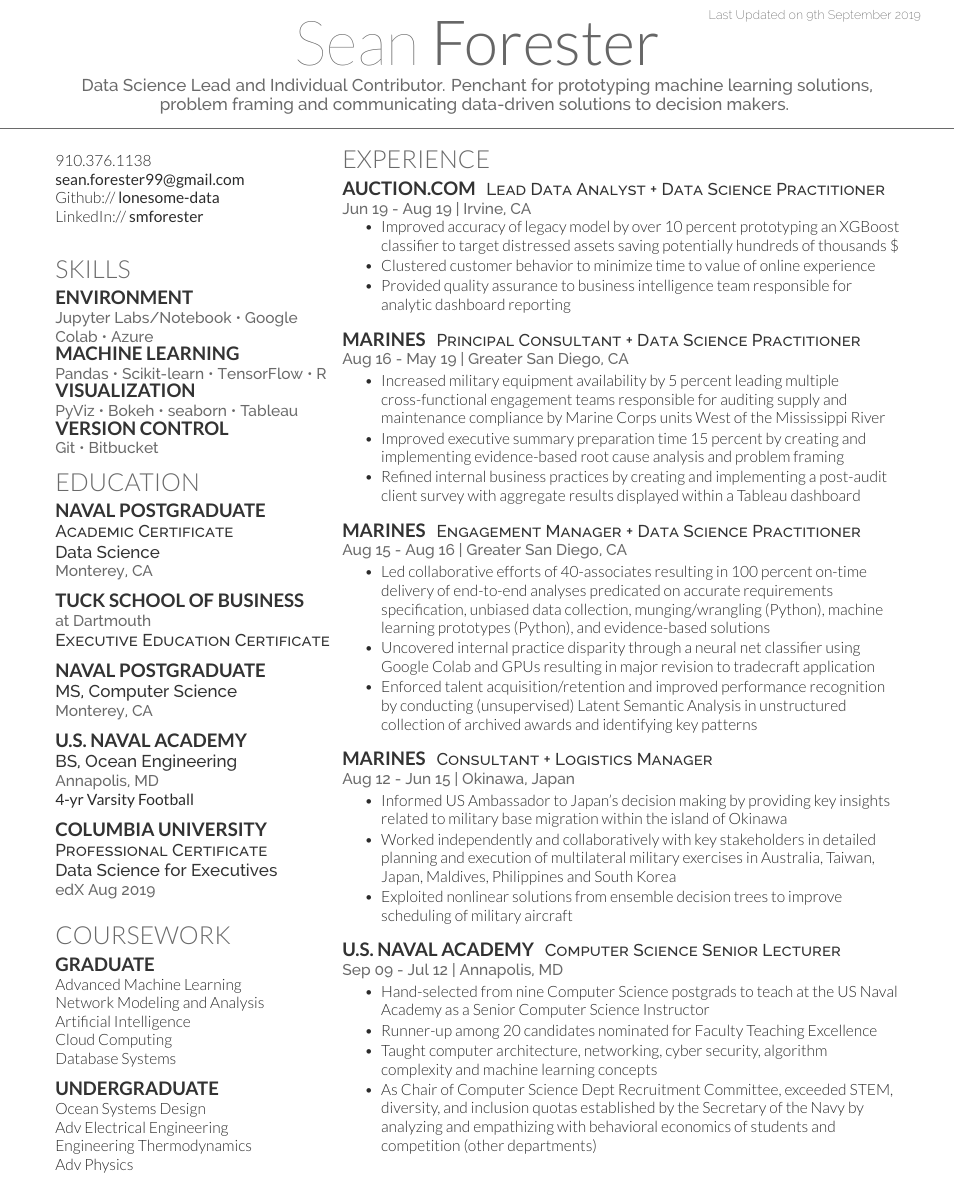
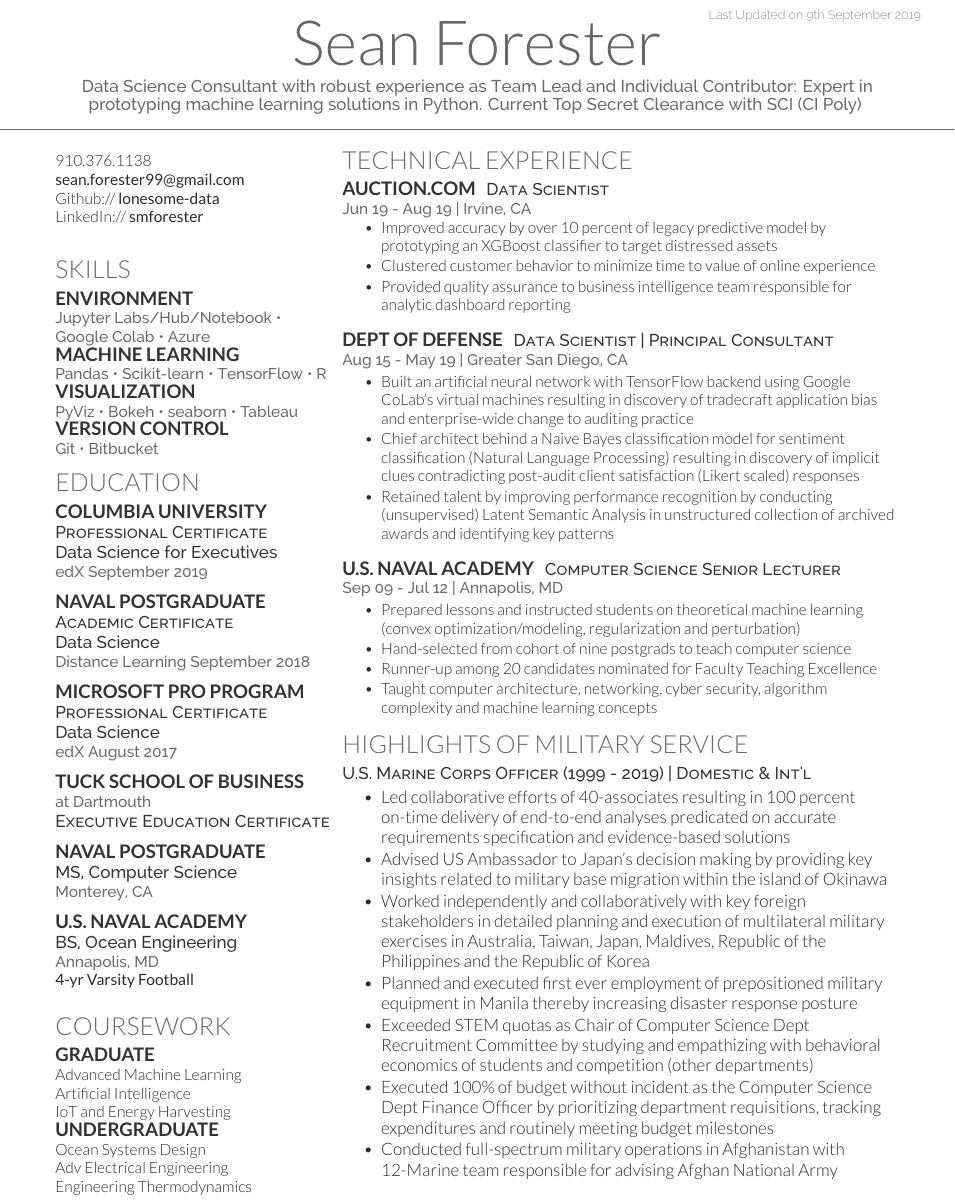
Before and after one commit to lonesome-data/Data_Science_Resume, a LaTeX CV (Forester-Resume.tex, which reads Forester-Resume.cls): part of the page before the commit and part of page 1 of 2 after it, cut so that both start at the same text. Compiled offline with XeLaTeX.

Commit message:
Updated include changes to auction.com position

```diff
--- a/Forester-Resume.cls
+++ b/Forester-Resume.cls
@@ -42,7 +42,7 @@ Last Updated on \today
 \newcommand{\namesection}[3]{
 \centering{
 \fontsize{40pt}{60pt}
-\fontspec[Path = fonts/lato/]{Lato-Hai}\selectfont #1
+\fontspec[Path = fonts/lato/]{Lato-Lig}\selectfont #1
 \fontspec[Path = fonts/lato/]{Lato-Lig}\selectfont #2
 } \\[5pt]
 \centering{
--- a/Forester-Resume.tex
+++ b/Forester-Resume.tex
@@ -64,7 +64,7 @@
 
 \namesection{Sean}{Forester}
 {
-Data Science Lead and Individual Contributor. Penchant for prototyping machine learning solutions, problem framing and communicating data-driven solutions to decision makers. %built through hands-on experience after earning M.S. in Computer Science. %Available in September.
+Data Science Consultant with robust experience as Team Lead and Individual Contributor: Expert in prototyping  machine learning solutions in Python. Current Top Secret Clearance with SCI (CI Poly)
 }
 %%%%%%%%%%%%%%%%%%%%%%%%%%%%%%%%%%%%%%
 %
@@ -81,7 +81,7 @@ LinkedIn://  \href{https://www.linkedin.com/in/smforester/}{\bf {smforester}} \\
 
 \section{Skills}
 \subsection{Environment}
-\location{Jupyter Labs/Notebook \textbullet{} Google Colab \textbullet{} Azure}
+\location{Jupyter Labs/Hub/Notebook \textbullet{} Google Colab \textbullet{} Azure}
 \subsection{Machine Learning}
 \location{Pandas \textbullet{} Scikit-learn \textbullet{} TensorFlow \textbullet{} R}
 \subsection{Visualization}
@@ -90,10 +90,23 @@ LinkedIn://  \href{https://www.linkedin.com/in/smforester/}{\bf {smforester}} \\
 \location{Git \textbullet{} Bitbucket}
 
 \section{Education}
+
+\subsection{Columbia University}
+\descript{Professional Certificate\\
+\textbf{Data Science for Executives}}
+\location{edX September 2019}
+
+\sectionsep
 \subsection{Naval Postgraduate}
 \descript{Academic Certificate\\
 \textbf{Data Science}}
-\location{Monterey, CA}
+\location{Distance Learning September 2018}
+
+\sectionsep
+\subsection{Microsoft Pro Program}
+\descript{Professional Certificate\\
+\textbf{Data Science}}
+\location{edX August 2017}
 
 \sectionsep
 \subsection{Tuck School of Business}
@@ -112,32 +125,16 @@ LinkedIn://  \href{https://www.linkedin.com/in/smforester/}{\bf {smforester}} \\
 \textbf{4-yr Varsity Football}
 
 \sectionsep
-\subsection{Columbia University}
-\descript{Professional Certificate\\
-\textbf{Data Science for Executives}}
-\location{edX Aug 2019}
-
-%\sectionsep
-%\subsection{Microsoft Pro Program}
-%\descript{Professional Certificate\\
-%\textbf{Data Science}}
-%\location{edX Aug 2017}
-
-\sectionsep
 \section{Coursework}
 \subsection{Graduate}
 Advanced Machine Learning \\
-Network Modeling and Analysis \\
 Artificial Intelligence \\
-Cloud Computing \\
-Database Systems\\
-
-\sectionsep
+IoT and Energy Harvesting\\
+%\sectionsep
 \subsection{Undergraduate}
 Ocean Systems Design \\
 Adv Electrical Engineering\\
 Engineering Thermodynamics \\
-Adv Physics \\
 
 %%%%%%%%%%%%%%%%%%%%%%%%%%%%%%%%%%%%%%
 %
@@ -154,59 +151,75 @@ Adv Physics \\
 %%%%%%%%%%%%%%%%%%%%%%%%%%%%%%%%%%%%%%
 % Accomplished [X] as measured by [Y] by doing [Z]
 % https://www.linkedin.com/pulse/20140929001534-24454816-my-personal-formula-for-a-better-resume/
-\section{Experience}
-\runsubsection{Auction.com}
-\descript{Lead Data Analyst + Data Science Practitioner}
+
+\section{Technical Experience}
+\runsubsection{auction.com}
+\descript{Data Scientist}
 \location{Jun 19 - Aug 19 | Irvine, CA}
 \vspace{\topsep} % Hacky fix for awkward extra vertical space
 \begin{tightemize}
-\item Improved accuracy of legacy model by over 10 percent  prototyping an XGBoost classifier to target distressed assets saving potentially hundreds of thousands \$
+
+\item Improved accuracy by over 10 percent of legacy predictive model by prototyping an XGBoost classifier to target distressed assets
+
 \item Clustered customer behavior to minimize time to value of online experience
+
 \item Provided quality assurance to business intelligence team responsible for analytic dashboard reporting
 \end{tightemize}
+
 \sectionsep
+\runsubsection{Dept of Defense}
+\descript{Data Scientist | Principal Consultant}
+\location{Aug 15 - May 19 | Greater San Diego, CA}
 
-\runsubsection{Marines}
-\descript{Principal Consultant + Data Science Practitioner}
-\location{Aug 16 - May 19 | Greater San Diego, CA}
-%\vspace{\topsep} % Hacky fix for awkward extra vertical space
 \begin{tightemize}
-\item Increased military equipment availability by 5 percent leading multiple cross-functional engagement teams responsible for auditing supply and maintenance compliance by Marine Corps units West of the Mississippi River
-\item Improved executive summary preparation time 15 percent by creating and implementing evidence-based root cause analysis and problem framing
-\item Refined internal business practices by creating and implementing a post-audit client survey with aggregate results displayed within a Tableau dashboard
+
+\item Built an artificial neural network with TensorFlow backend using Google CoLab's virtual machines resulting in discovery of tradecraft application bias and enterprise-wide change to auditing practice
+
+\item Chief architect behind a Naive Bayes classification model for sentiment classification (Natural Language Processing) resulting in discovery of implicit clues contradicting post-audit client satisfaction (Likert scaled) responses
+
+\item Retained talent by improving performance recognition by conducting (unsupervised) Latent Semantic Analysis in unstructured collection of archived awards and identifying key patterns
+
 \end{tightemize}
+
 \sectionsep
-
-\runsubsection{Marines}
-\descript{Engagement Manager +  Data Science Practitioner}
-\location{Aug 15 - Aug 16 | Greater San Diego, CA}
-\begin{tightemize}
-\item Led collaborative efforts of 40-associates resulting in 100 percent on-time delivery of end-to-end analyses predicated on accurate requirements specification, unbiased data collection, munging/wrangling (Python), machine learning prototypes (Python), and evidence-based solutions
-\item Uncovered internal practice disparity through a neural net classifier using Google Colab and GPUs resulting in major revision to tradecraft application
-\item Enforced talent acquisition/retention and improved performance recognition by conducting (unsupervised) Latent Semantic Analysis in unstructured collection of archived awards and identifying key patterns
-\end{tightemize}
-\sectionsep
-
-\runsubsection{Marines}
-\descript{Consultant + Logistics Manager}
-\location{Aug 12 - Jun 15 | Okinawa, Japan}
-\begin{tightemize}
-\item Informed US Ambassador to Japan's decision making by providing key insights related to military base migration within the island of Okinawa
-\item Worked independently and collaboratively with key stakeholders in detailed planning and execution of multilateral military exercises in Australia, Taiwan, Japan, Maldives, Philippines and South Korea
-\item Exploited nonlinear solutions from ensemble decision trees to improve scheduling of military aircraft
-\end{tightemize}
-\sectionsep
-
 \runsubsection{U.S. Naval Academy}
 \descript{Computer Science Senior Lecturer}
 \location{Sep 09 - Jul 12 | Annapolis, MD}
+
 \begin{tightemize}
-\item Hand-selected from nine Computer Science postgrads to teach at the US Naval Academy as a Senior Computer Science Instructor
+
+\item Prepared lessons and instructed students on theoretical machine learning (convex optimization/modeling, regularization and perturbation)
+
+\item Hand-selected from cohort of nine postgrads to teach computer science
+
 \item Runner-up among 20 candidates nominated for Faculty Teaching Excellence
+
 \item Taught computer architecture, networking, cyber security, algorithm complexity and machine learning concepts
-\item As Chair of Computer Science Dept Recruitment Committee, exceeded STEM, diversity, and inclusion quotas established by the Secretary of the Navy by analyzing and empathizing with behavioral economics of students and competition (other departments)
-%\item As Computer Science Dept Finance Officer, executed 100 %percent of budget without incident
+
 \end{tightemize}
+
+\section{Highlights of Military Service}
+\descript{U.S. Marine Corps Officer (1999 - 2019) | Domestic \& Int'l}
+
+\begin{tightemize}
+
+\item Led collaborative efforts of 40-associates resulting in 100 percent on-time delivery of end-to-end analyses predicated on accurate requirements specification and evidence-based solutions
+
+\item Advised US Ambassador to Japan's decision making by providing key insights related to military base migration within the island of Okinawa
+
+\item Worked independently and collaboratively with key foreign stakeholders in detailed planning and execution of multilateral military exercises in Australia, Taiwan, Japan, Maldives, Republic of the Philippines and the Republic of Korea
+
+\item Planned and executed first ever employment of prepositioned military equipment in Manila thereby increasing disaster response posture
+
+\item Exceeded STEM quotas as Chair of Computer Science Dept Recruitment Committee by studying and empathizing with behavioral economics of students and competition (other departments)
+
+\item Executed 100\% of budget without incident as the Computer Science Dept Finance Officer by prioritizing department requisitions, tracking expenditures and routinely meeting budget milestones
+
+\item Conducted full-spectrum military operations in Afghanistan with 12-Marine team responsible for advising Afghan National Army
+
+\end{tightemize}
+
+
 \sectionsep
 \end{minipage}
 \end{document}  \documentclass[]{article}
```
